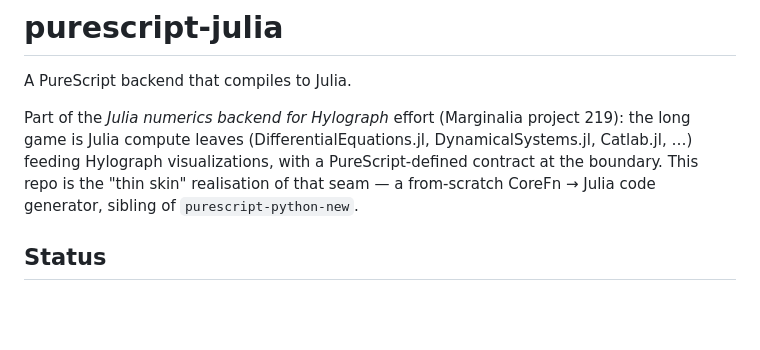
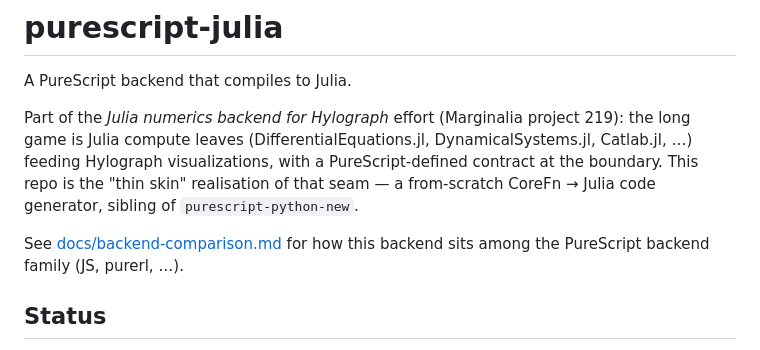
Before and after one commit to afcondon/Jurist, a Markdown page: README.md, the part around the change. Drawn GitHub-style; blank space fills up the shorter version.

```diff
--- a/README.md
+++ b/README.md
@@ -8,6 +8,9 @@ DynamicalSystems.jl, Catlab.jl, …) feeding Hylograph visualizations, with a
 PureScript-defined contract at the boundary. This repo is the "thin skin"
 realisation of that seam — a from-scratch CoreFn → Julia code generator,
 sibling of `purescript-python-new`.
+
+See [docs/backend-comparison.md](docs/backend-comparison.md) for how this
+backend sits among the PureScript backend family (JS, purerl, …).
 
 ## Status
 
```
Also changed, not shown: docs/backend-comparison.md (added, +74 -0 lines).
